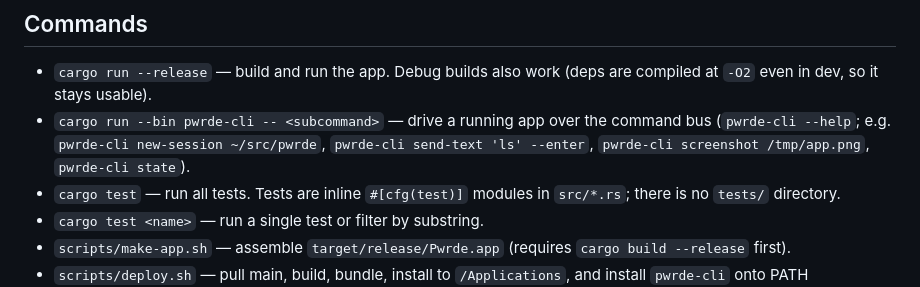
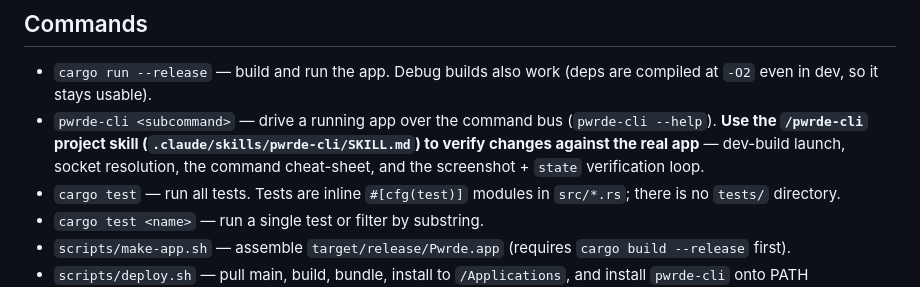
Before and after one commit to worldbreakstudios/pwrde, a Markdown page: CLAUDE.md, the part around the change. Drawn GitHub-style.

Commit message:
Add the /pwrde-cli project skill for verifying changes in the running app
Co-Authored-By: Claude Fable 5 <noreply@anthropic.com>
Claude-Session: https://claude.ai/code/session_01Rk3xH7ZQ2DfUJ8o2uNU8bX

```diff
--- a/CLAUDE.md
+++ b/CLAUDE.md
@@ -11,7 +11,7 @@ There are three top-level pages (see `pages.rs`): **Sessions** (the terminal wor
 ## Commands
 
 - `cargo run --release` — build and run the app. Debug builds also work (deps are compiled at `-O2` even in dev, so it stays usable).
-- `cargo run --bin pwrde-cli -- <subcommand>` — drive a running app over the command bus (`pwrde-cli --help`; e.g. `pwrde-cli new-session ~/src/pwrde`, `pwrde-cli send-text 'ls' --enter`, `pwrde-cli screenshot /tmp/app.png`, `pwrde-cli state`).
+- `pwrde-cli <subcommand>` — drive a running app over the command bus (`pwrde-cli --help`). **Use the `/pwrde-cli` project skill (`.claude/skills/pwrde-cli/SKILL.md`) to verify changes against the real app** — dev-build launch, socket resolution, the command cheat-sheet, and the screenshot + `state` verification loop.
 - `cargo test` — run all tests. Tests are inline `#[cfg(test)]` modules in `src/*.rs`; there is no `tests/` directory.
 - `cargo test <name>` — run a single test or filter by substring.
 - `scripts/make-app.sh` — assemble `target/release/Pwrde.app` (requires `cargo build --release` first).
```
Also changed, not shown: 1 other file.
